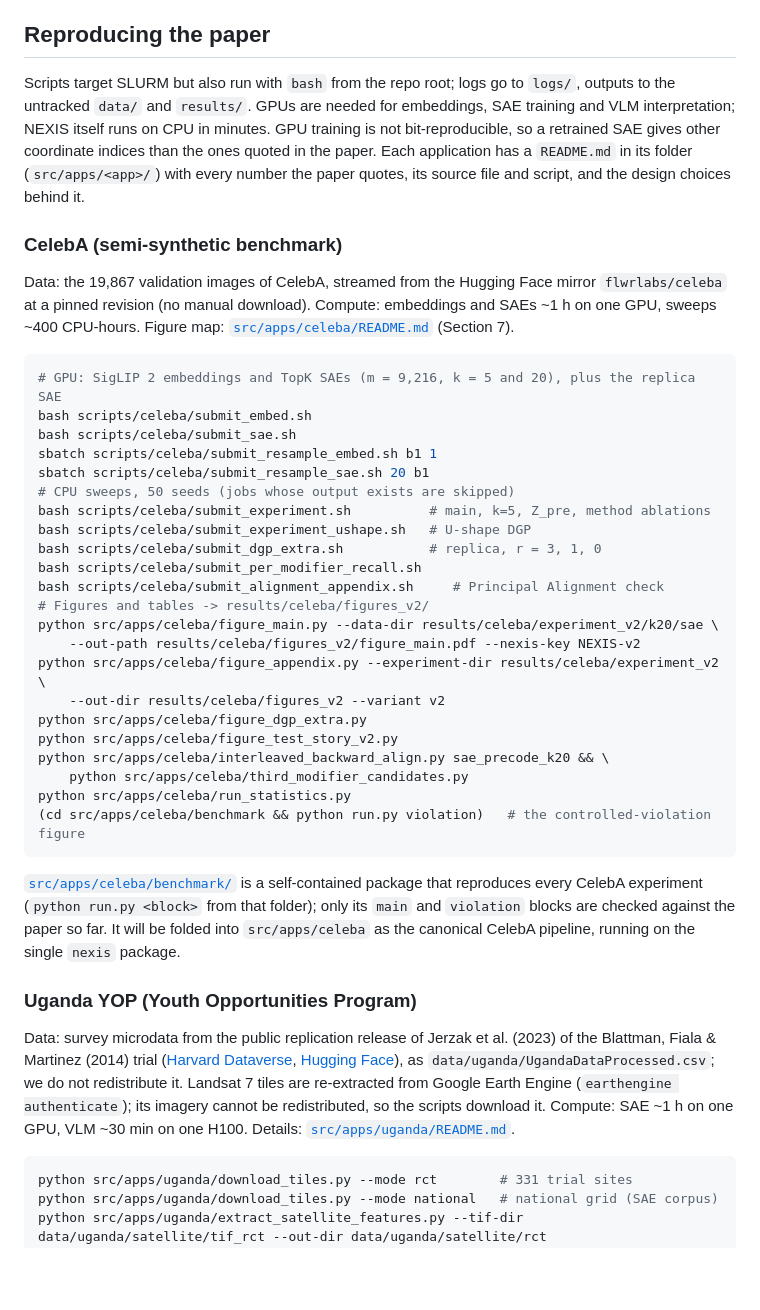
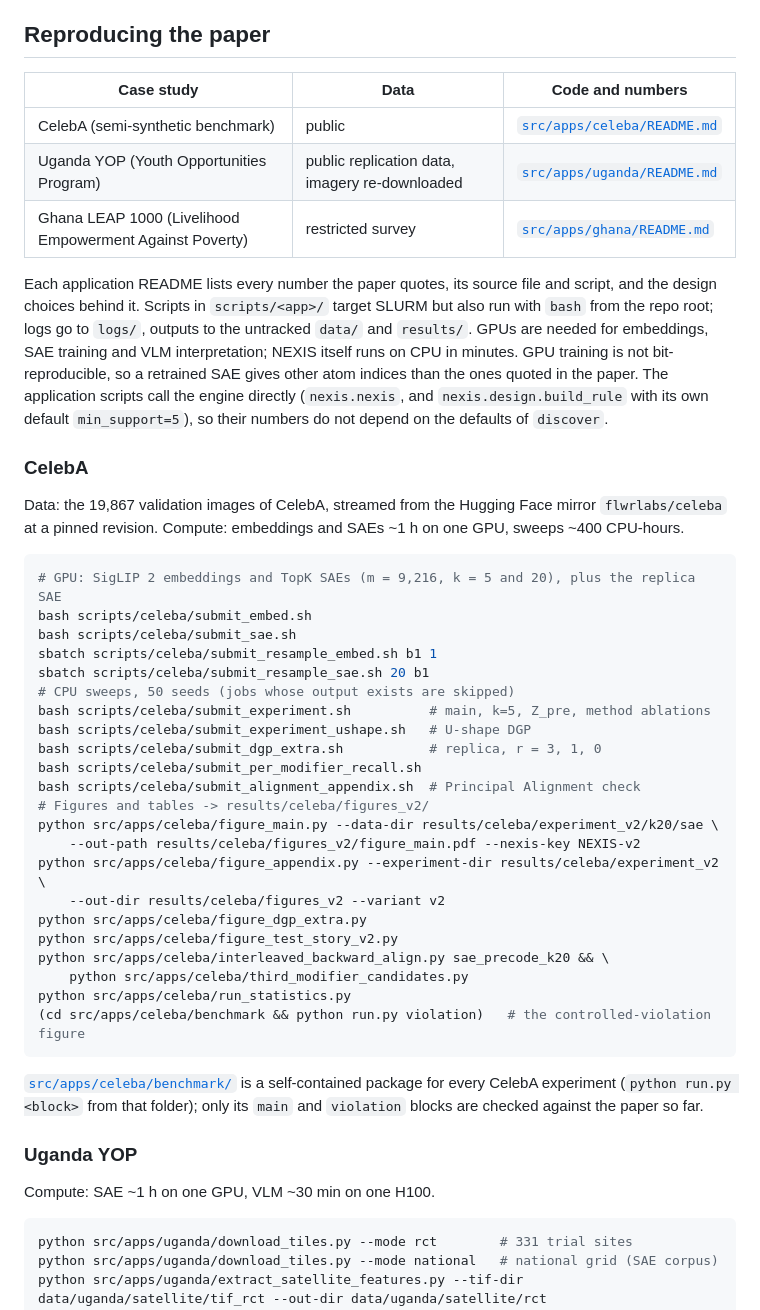
Before and after one commit to riccardocadei/NEXIS, a Markdown page: README.md, the part around one of its changes. Drawn GitHub-style; blank space fills up the shorter version.

````diff
--- a/README.md
+++ b/README.md
@@ -131,18 +158,26 @@ options; application logic belongs in `src/apps`, which imports it as `from nexi
 
 ## Reproducing the paper
 
-Scripts target SLURM but also run with `bash` from the repo root; logs go to `logs/`,
-outputs to the untracked `data/` and `results/`. GPUs are needed for embeddings, SAE
-training and VLM interpretation; NEXIS itself runs on CPU in minutes. GPU training is not
-bit-reproducible, so a retrained SAE gives other coordinate indices than the ones quoted in
-the paper. Each application has a `README.md` in its folder (`src/apps/<app>/`) with every
-number the paper quotes, its source file and script, and the design choices behind it.
+| Case study | Data | Code and numbers |
+|---|---|---|
+| CelebA (semi-synthetic benchmark) | public | [`src/apps/celeba/README.md`](src/apps/celeba/README.md) |
+| Uganda YOP (Youth Opportunities Program) | public replication data, imagery re-downloaded | [`src/apps/uganda/README.md`](src/apps/uganda/README.md) |
+| Ghana LEAP 1000 (Livelihood Empowerment Against Poverty) | restricted survey | [`src/apps/ghana/README.md`](src/apps/ghana/README.md) |
 
-### CelebA (semi-synthetic benchmark)
+Each application README lists every number the paper quotes, its source file and script,
+and the design choices behind it. Scripts in `scripts/<app>/` target SLURM but also run
+with `bash` from the repo root; logs go to `logs/`, outputs to the untracked `data/` and
+`results/`. GPUs are needed for embeddings, SAE training and VLM interpretation; NEXIS
+itself runs on CPU in minutes. GPU training is not bit-reproducible, so a retrained SAE
+gives other atom indices than the ones quoted in the paper. The application scripts call
+the engine directly (`nexis.nexis`, and `nexis.design.build_rule` with its own default
+`min_support=5`), so their numbers do not depend on the defaults of `discover`.
+
+### CelebA
 
 Data: the 19,867 validation images of CelebA, streamed from the Hugging Face mirror
-`flwrlabs/celeba` at a pinned revision (no manual download). Compute: embeddings and SAEs
-~1 h on one GPU, sweeps ~400 CPU-hours. Figure map: [`src/apps/celeba/README.md`](src/apps/celeba/README.md) (Section 7).
+`flwrlabs/celeba` at a pinned revision. Compute: embeddings and SAEs ~1 h on one GPU,
+sweeps ~400 CPU-hours.
 
 ```bash
 # GPU: SigLIP 2 embeddings and TopK SAEs (m = 9,216, k = 5 and 20), plus the replica SAE
@@ -155,7 +190,7 @@ bash scripts/celeba/submit_experiment.sh          # main, k=5, Z_pre, method abl
 bash scripts/celeba/submit_experiment_ushape.sh   # U-shape DGP
 bash scripts/celeba/submit_dgp_extra.sh           # replica, r = 3, 1, 0
 bash scripts/celeba/submit_per_modifier_recall.sh
-bash scripts/celeba/submit_alignment_appendix.sh     # Principal Alignment check
+bash scripts/celeba/submit_alignment_appendix.sh  # Principal Alignment check
 # Figures and tables -> results/celeba/figures_v2/
 python src/apps/celeba/figure_main.py --data-dir results/celeba/experiment_v2/k20/sae \
     --out-path results/celeba/figures_v2/figure_main.pdf --nexis-key NEXIS-v2
@@ -170,20 +205,12 @@ python src/apps/celeba/run_statistics.py
 ```
 
 [`src/apps/celeba/benchmark/`](src/apps/celeba/benchmark/README.md) is a self-contained
-package that reproduces every CelebA experiment (`python run.py <block>` from that folder); only its `main` and `violation` blocks are
-checked against the paper so far. It will be folded into `src/apps/celeba` as the
-canonical CelebA pipeline, running on the single `nexis` package.
+package for every CelebA experiment (`python run.py <block>` from that folder); only its
+`main` and `violation` blocks are checked against the paper so far.
 
-### Uganda YOP (Youth Opportunities Program)
+### Uganda YOP
 
-Data: survey microdata from the public replication release of Jerzak et al. (2023) of the
-Blattman, Fiala & Martinez (2014) trial
-([Harvard Dataverse](https://dataverse.harvard.edu/dataset.xhtml?persistentId=doi:10.7910/DVN/O8XOSF),
-[Hugging Face](https://huggingface.co/datasets/cjerzak/ImageHeterogeneity)), as
-`data/uganda/UgandaDataProcessed.csv`; we do not redistribute it. Landsat 7 tiles are
-re-extracted from Google Earth Engine (`earthengine authenticate`); its imagery cannot be
-redistributed, so the scripts download it. Compute: SAE ~1 h on one GPU,
-VLM ~30 min on one H100. Details: [`src/apps/uganda/README.md`](src/apps/uganda/README.md).
+Compute: SAE ~1 h on one GPU, VLM ~30 min on one H100.
 
 ```bash
 python src/apps/uganda/download_tiles.py --mode rct        # 331 trial sites
````
Also changed, not shown: other parts of README.md (+138 -99 lines).
